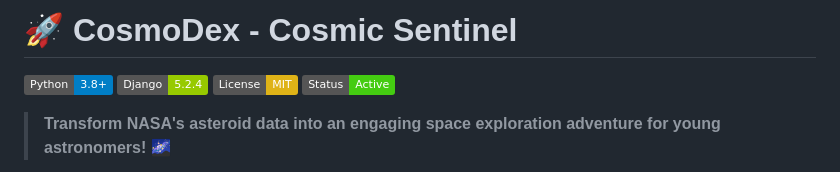
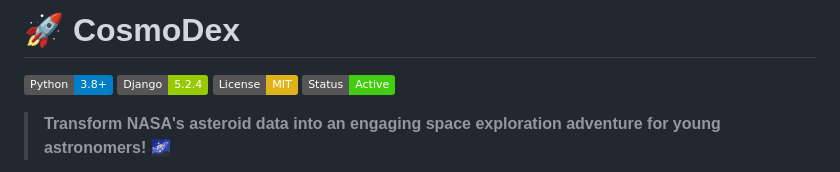
Before and after one commit to DeeptejD/data-hackfest, a Markdown page: README.md, the part around the change. GitHub-like rendering; badges without logos.

```diff
--- a/README.md
+++ b/README.md
@@ -1,4 +1,4 @@
-# 🚀 CosmoDex - Cosmic Sentinel
+# 🚀 CosmoDex
 
 [![Python](https://img.shields.io/badge/Python-3.8+-blue.svg)](https://python.org)
 [![Django](https://img.shields.io/badge/Django-5.2.4-green.svg)](https://djangoproject.com)
```
